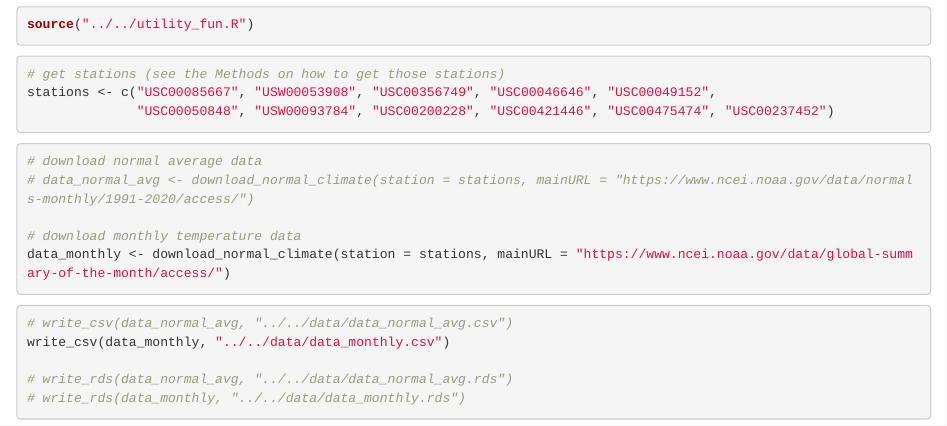
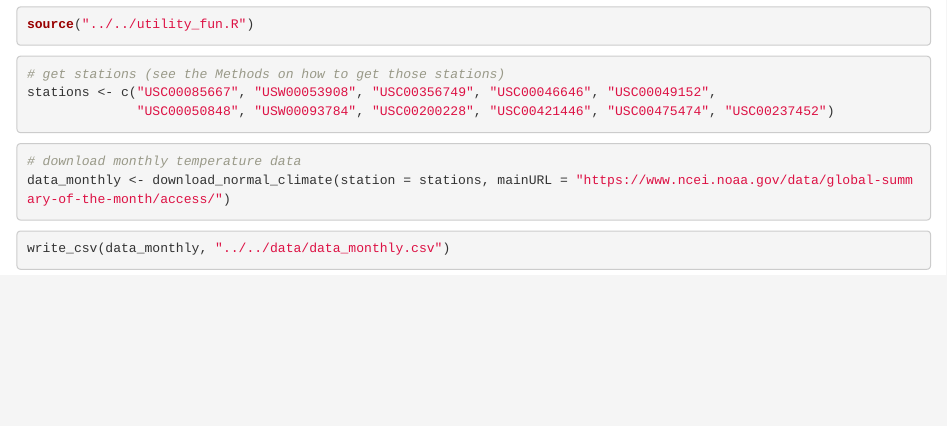
Before and after one commit to barzilab1/ABCD_climate_mentalhealth, an R Markdown document (data scripts/climate/download_climate_data.Rmd): the page in a window 1100 px wide, from 1080 px down. Rendered offline with R 4.5, knitr and Pandoc, with nearby package versions; column names are cleaned by a stand-in for the janitor package.

Commit message:
Download climate data from website.

````diff
--- a/data scripts/climate/download_climate_data.Rmd
+++ b/data scripts/climate/download_climate_data.Rmd
@@ -30,17 +30,10 @@ stations <- c("USC00085667", "USW00053908", "USC00356749", "USC00046646", "USC00
 ```
 
 ```{r}
-# download normal average data
-# data_normal_avg <- download_normal_climate(station = stations, mainURL = "https://www.ncei.noaa.gov/data/normals-monthly/1991-2020/access/")
-
 # download monthly temperature data
 data_monthly <- download_normal_climate(station = stations, mainURL = "https://www.ncei.noaa.gov/data/global-summary-of-the-month/access/")
 ```
 
 ```{r}
-# write_csv(data_normal_avg, "../../data/data_normal_avg.csv")
 write_csv(data_monthly, "../../data/data_monthly.csv")
-
-# write_rds(data_normal_avg, "../../data/data_normal_avg.rds")
-# write_rds(data_monthly, "../../data/data_monthly.rds")
 ```
````
